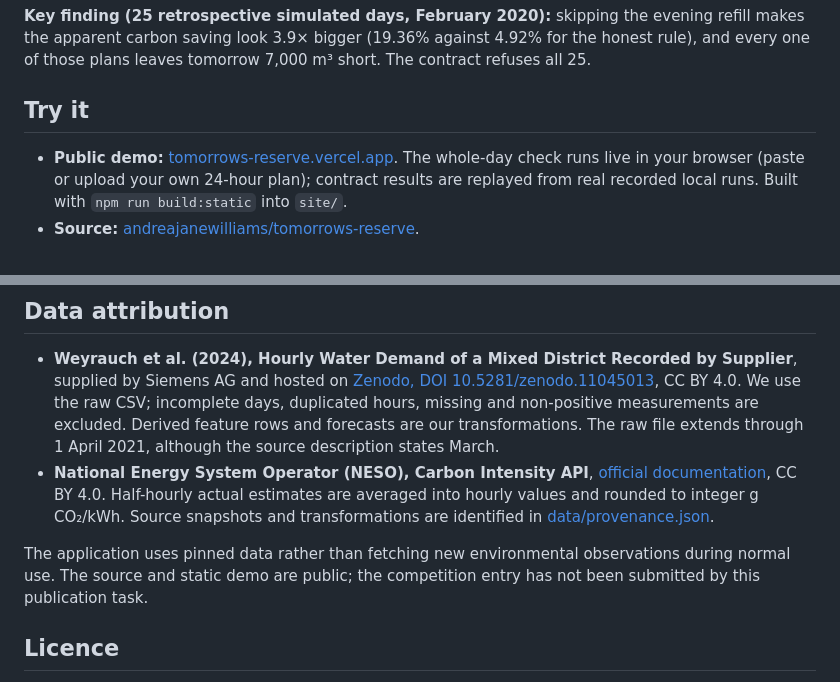
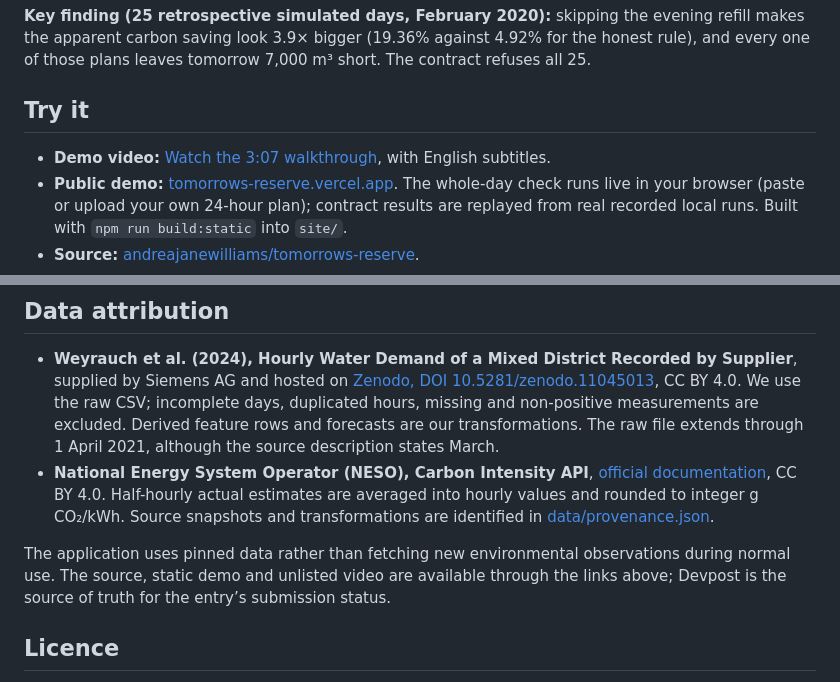
Before and after one commit to andreajanewilliams/tomorrows-reserve, a Markdown page: pumpproof/README.md, 2 parts joined by grey strips. GitHub-like rendering.

Commit message:
link the published demo video in submission docs

```diff
--- a/pumpproof/README.md
+++ b/pumpproof/README.md
@@ -12,6 +12,7 @@ For a water-utility energy/operations analyst and an auditor, the question is wh
 
 ## Try it
 
+- **Demo video:** [Watch the 3:07 walkthrough](https://youtu.be/upXa5j0Y3yI), with English subtitles.
 - **Public demo:** [tomorrows-reserve.vercel.app](https://tomorrows-reserve.vercel.app/). The whole-day check runs live in your browser (paste or upload your own 24-hour plan); contract results are replayed from real recorded local runs. Built with `npm run build:static` into `site/`.
 - **Source:** [andreajanewilliams/tomorrows-reserve](https://github.com/andreajanewilliams/tomorrows-reserve).
 - **Locally, with live contract checks:** `npm ci` then `npm start`, and open http://127.0.0.1:4317/.
@@ -111,7 +112,7 @@ The original code freeze was Saturday 24 October at 18:00 SAST; subsequent verif
 - **Weyrauch et al. (2024), Hourly Water Demand of a Mixed District Recorded by Supplier**, supplied by Siemens AG and hosted on [Zenodo, DOI 10.5281/zenodo.11045013](https://zenodo.org/records/11045013), CC BY 4.0. We use the raw CSV; incomplete days, duplicated hours, missing and non-positive measurements are excluded. Derived feature rows and forecasts are our transformations. The raw file extends through 1 April 2021, although the source description states March.
 - **National Energy System Operator (NESO), Carbon Intensity API**, [official documentation](https://carbon-intensity.github.io/api-definitions/), CC BY 4.0. Half-hourly actual estimates are averaged into hourly values and rounded to integer g CO₂/kWh. Source snapshots and transformations are identified in [data/provenance.json](data/provenance.json).
 
-The application uses pinned data rather than fetching new environmental observations during normal use. The source and static demo are public; the competition entry has not been submitted by this publication task.
+The application uses pinned data rather than fetching new environmental observations during normal use. The source, static demo and unlisted video are available through the links above; Devpost is the source of truth for the entry’s submission status.
 
 ## Licence
 
```
Also changed, not shown: 1 other file.
